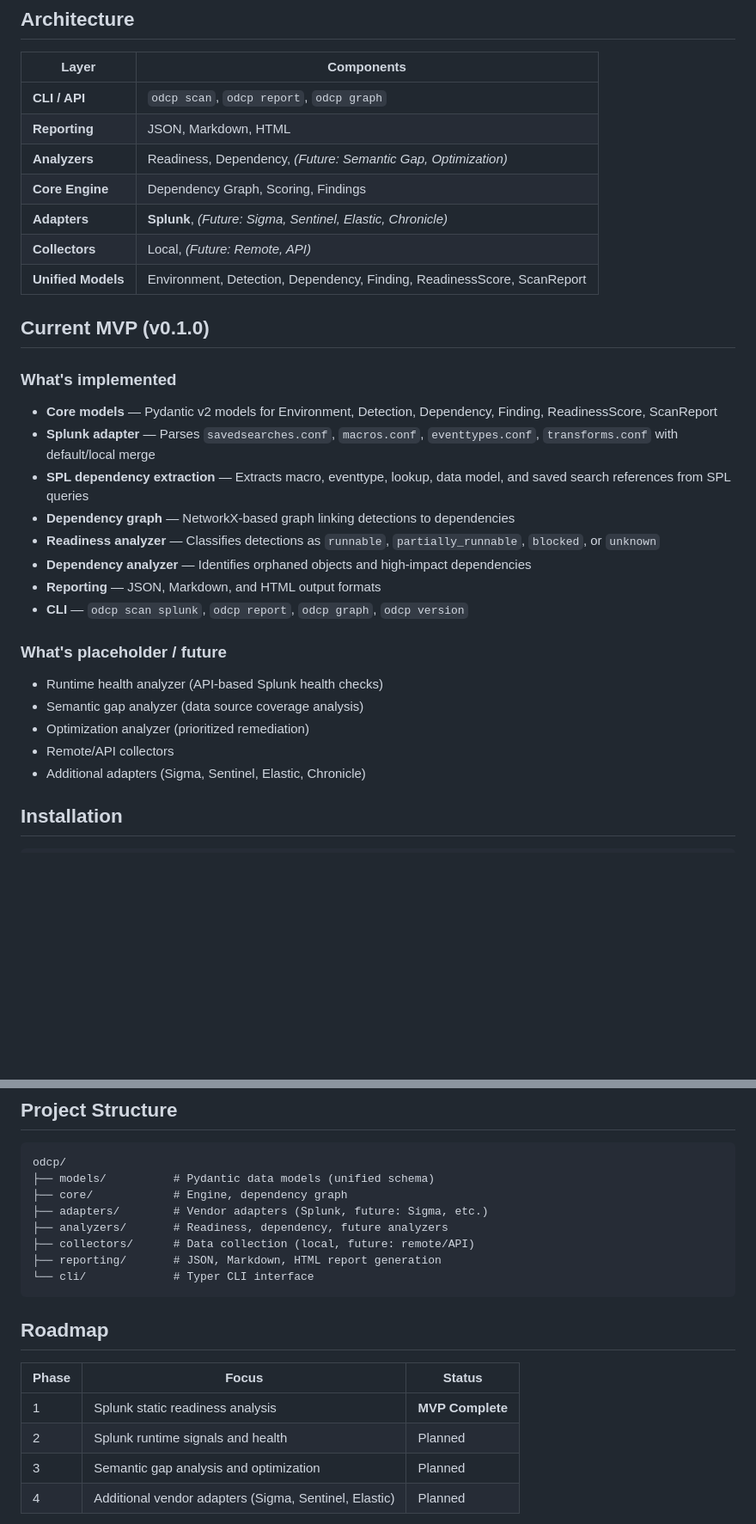
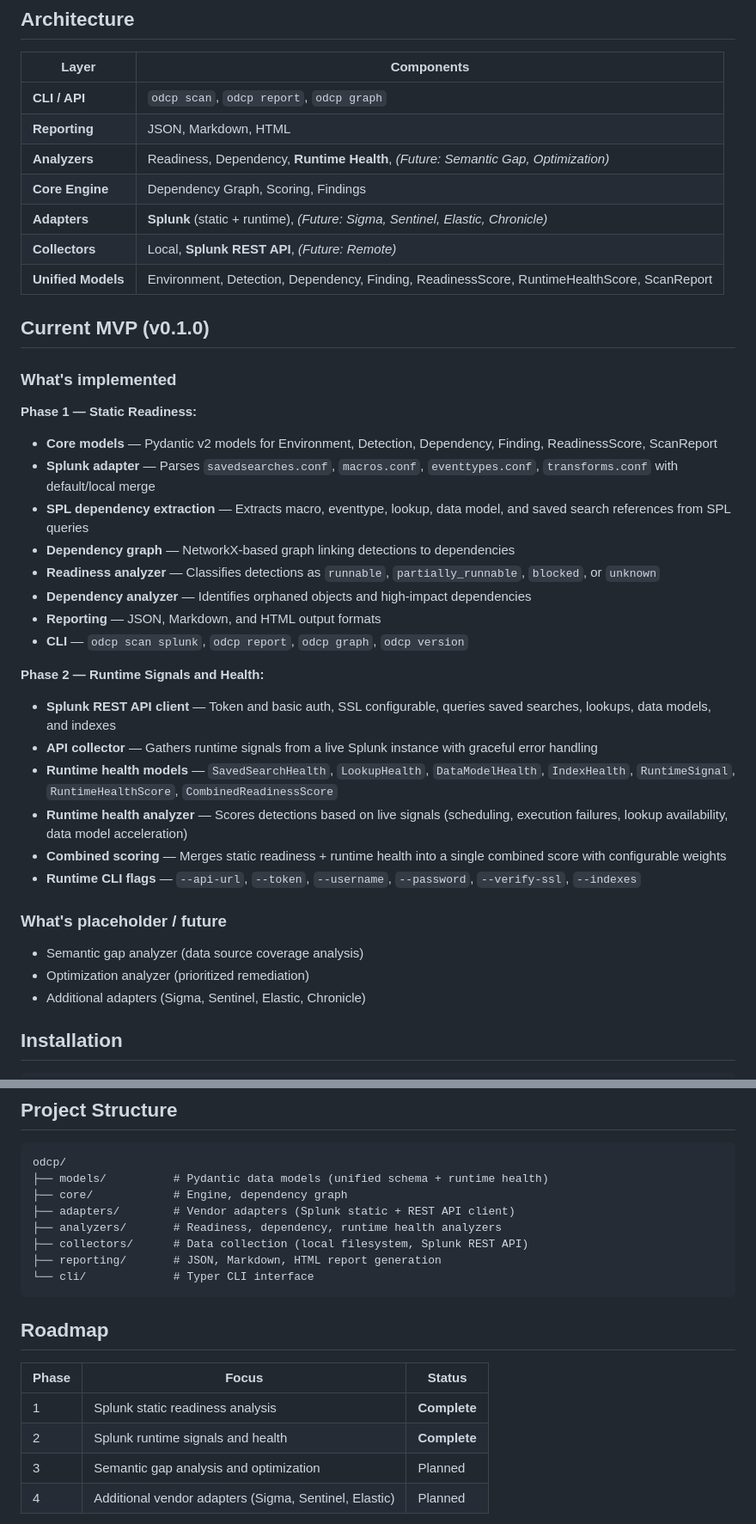
Before and after one commit to yunkewang/open-detection-control-plane, a Markdown page: README.md, 2 parts joined by grey strips. Shown at 86% size. Drawn GitHub-style; blank space fills up the shorter version.

Commit message:
Update README to reflect Phase 2 (runtime signals and health) completion
Add runtime health features to the implemented list, runtime scan CLI
examples, and mark Phase 2 as complete in the roadmap table.

https://claude.ai/code/session_01UK6KjSyd6CSJnu4tpQ6BR9

````diff
--- a/README.md
+++ b/README.md
@@ -23,16 +23,17 @@ ODCP provides a **unified control plane** that models environments, detections,
 |-------|------------|
 | **CLI / API** | `odcp scan`, `odcp report`, `odcp graph` |
 | **Reporting** | JSON, Markdown, HTML |
-| **Analyzers** | Readiness, Dependency, *(Future: Semantic Gap, Optimization)* |
+| **Analyzers** | Readiness, Dependency, **Runtime Health**, *(Future: Semantic Gap, Optimization)* |
 | **Core Engine** | Dependency Graph, Scoring, Findings |
-| **Adapters** | **Splunk**, *(Future: Sigma, Sentinel, Elastic, Chronicle)* |
-| **Collectors** | Local, *(Future: Remote, API)* |
-| **Unified Models** | Environment, Detection, Dependency, Finding, ReadinessScore, ScanReport |
+| **Adapters** | **Splunk** (static + runtime), *(Future: Sigma, Sentinel, Elastic, Chronicle)* |
+| **Collectors** | Local, **Splunk REST API**, *(Future: Remote)* |
+| **Unified Models** | Environment, Detection, Dependency, Finding, ReadinessScore, RuntimeHealthScore, ScanReport |
 
 ## Current MVP (v0.1.0)
 
 ### What's implemented
 
+**Phase 1 — Static Readiness:**
 - **Core models** — Pydantic v2 models for Environment, Detection, Dependency, Finding, ReadinessScore, ScanReport
 - **Splunk adapter** — Parses `savedsearches.conf`, `macros.conf`, `eventtypes.conf`, `transforms.conf` with default/local merge
 - **SPL dependency extraction** — Extracts macro, eventtype, lookup, data model, and saved search references from SPL queries
@@ -42,12 +43,18 @@ ODCP provides a **unified control plane** that models environments, detections,
 - **Reporting** — JSON, Markdown, and HTML output formats
 - **CLI** — `odcp scan splunk`, `odcp report`, `odcp graph`, `odcp version`
 
+**Phase 2 — Runtime Signals and Health:**
+- **Splunk REST API client** — Token and basic auth, SSL configurable, queries saved searches, lookups, data models, and indexes
+- **API collector** — Gathers runtime signals from a live Splunk instance with graceful error handling
+- **Runtime health models** — `SavedSearchHealth`, `LookupHealth`, `DataModelHealth`, `IndexHealth`, `RuntimeSignal`, `RuntimeHealthScore`, `CombinedReadinessScore`
+- **Runtime health analyzer** — Scores detections based on live signals (scheduling, execution failures, lookup availability, data model acceleration)
+- **Combined scoring** — Merges static readiness + runtime health into a single combined score with configurable weights
+- **Runtime CLI flags** — `--api-url`, `--token`, `--username`, `--password`, `--verify-ssl`, `--indexes`
+
 ### What's placeholder / future
 
-- Runtime health analyzer (API-based Splunk health checks)
 - Semantic gap analyzer (data source coverage analysis)
 - Optimization analyzer (prioritized remediation)
-- Remote/API collectors
 - Additional adapters (Sigma, Sentinel, Elastic, Chronicle)
 
 ## Installation
@@ -119,11 +139,11 @@ pytest tests/ -v
 
 ```
 odcp/
-├── models/          # Pydantic data models (unified schema)
+├── models/          # Pydantic data models (unified schema + runtime health)
 ├── core/            # Engine, dependency graph
-├── adapters/        # Vendor adapters (Splunk, future: Sigma, etc.)
-├── analyzers/       # Readiness, dependency, future analyzers
-├── collectors/      # Data collection (local, future: remote/API)
+├── adapters/        # Vendor adapters (Splunk static + REST API client)
+├── analyzers/       # Readiness, dependency, runtime health analyzers
+├── collectors/      # Data collection (local filesystem, Splunk REST API)
 ├── reporting/       # JSON, Markdown, HTML report generation
 └── cli/             # Typer CLI interface
 ```
@@ -132,8 +152,8 @@ odcp/
 
 | Phase | Focus                                                 | Status           |
 | ----- | ----------------------------------------------------- | ---------------- |
-| 1     | Splunk static readiness analysis                      | **MVP Complete** |
-| 2     | Splunk runtime signals and health                     | Planned          |
+| 1     | Splunk static readiness analysis                      | **Complete** |
+| 2     | Splunk runtime signals and health                     | **Complete** |
 | 3     | Semantic gap analysis and optimization                | Planned          |
 | 4     | Additional vendor adapters (Sigma, Sentinel, Elastic) | Planned          |
 
````
Also changed, not shown: other parts of README.md (+13 -0 lines).
